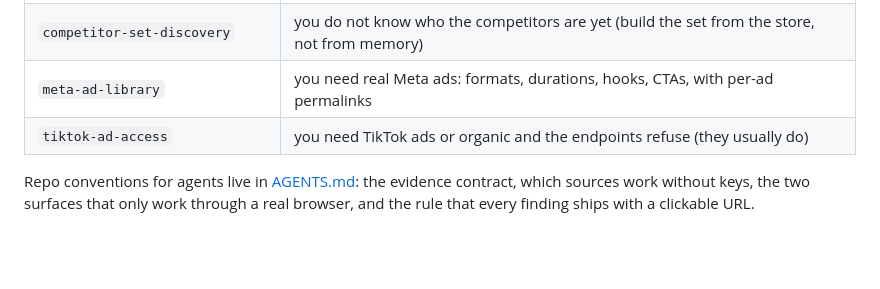
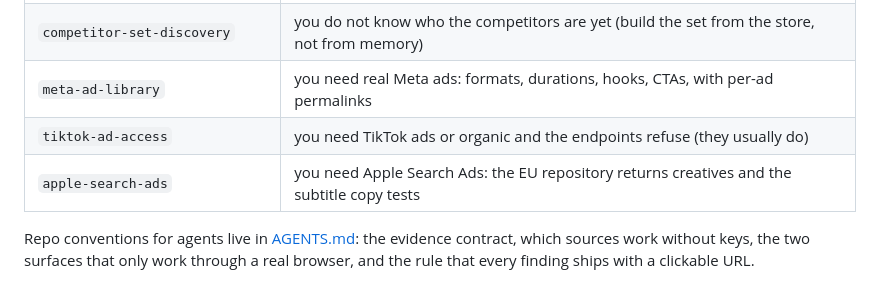
Before and after one commit to rodolfo-aikingdom/reverse-engineering-distribution, a Markdown page: README.md, the part around the change. Drawn GitHub-style; blank space fills up the shorter version.

```diff
--- a/README.md
+++ b/README.md
@@ -136,6 +136,7 @@ drift).
 | `competitor-set-discovery` | you do not know who the competitors are yet (build the set from the store, not from memory) |
 | `meta-ad-library` | you need real Meta ads: formats, durations, hooks, CTAs, with per-ad permalinks |
 | `tiktok-ad-access` | you need TikTok ads or organic and the endpoints refuse (they usually do) |
+| `apple-search-ads` | you need Apple Search Ads: the EU repository returns creatives and the subtitle copy tests |
 
 Repo conventions for agents live in [AGENTS.md](AGENTS.md): the evidence contract, which sources
 work without keys, the two surfaces that only work through a real browser, and the rule that every
```
Also changed, not shown: AGENTS.md (+1 -0 lines), skills/apple-search-ads/SKILL.md (added, +91 -0 lines).
